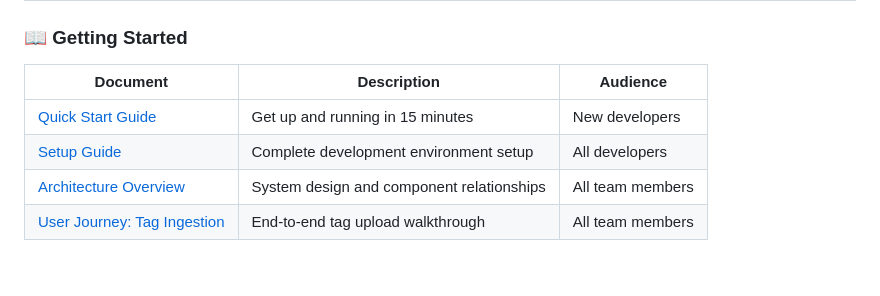
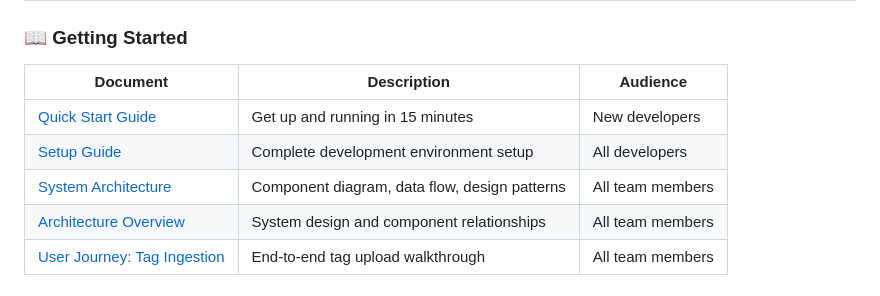
Before and after one commit to ahuraira/smartsheet-manufacturing-ops, a Markdown page: docs/index.md, the part around the change. Drawn GitHub-style.

```diff
--- a/docs/index.md
+++ b/docs/index.md
@@ -11,9 +11,10 @@ Welcome to the comprehensive documentation for the Ducts Manufacturing Inventory
 ### 📖 Getting Started
 
 | Document | Description | Audience |
-|----------|-------------|----------|
+|----------|-------------|------------|
 | [Quick Start Guide](./quick_start.md) | Get up and running in 15 minutes | New developers |
 | [Setup Guide](./setup_guide.md) | Complete development environment setup | All developers |
+| [System Architecture](./system_architecture.md) | Component diagram, data flow, design patterns | All team members |
 | [Architecture Overview](./architecture_overview.md) | System design and component relationships | All team members |
 | [User Journey: Tag Ingestion](./user_journey_test_guide.md) | End-to-end tag upload walkthrough | All team members |
 
```
Also changed, not shown: docs/system_architecture.md (added, +198 -0 lines).
